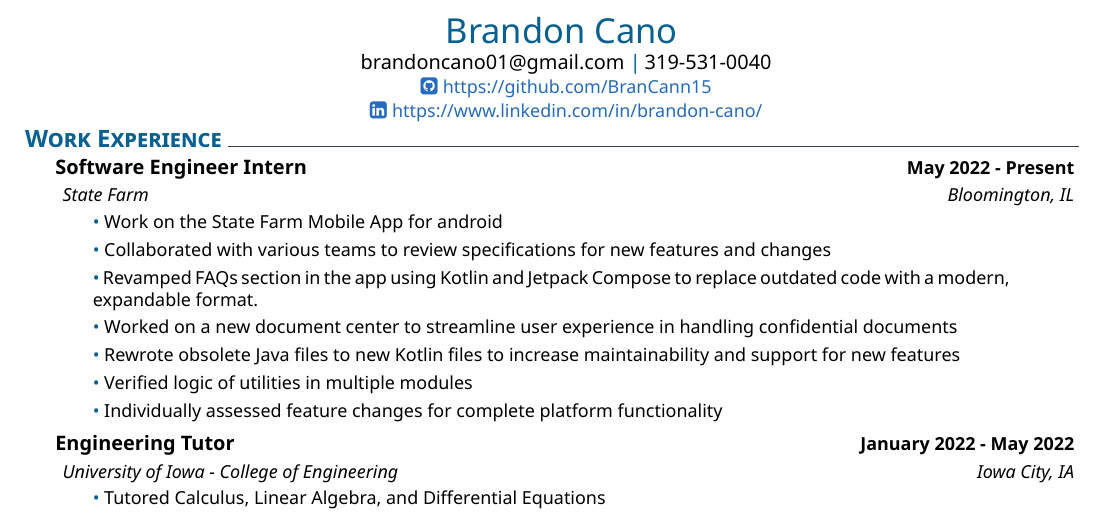
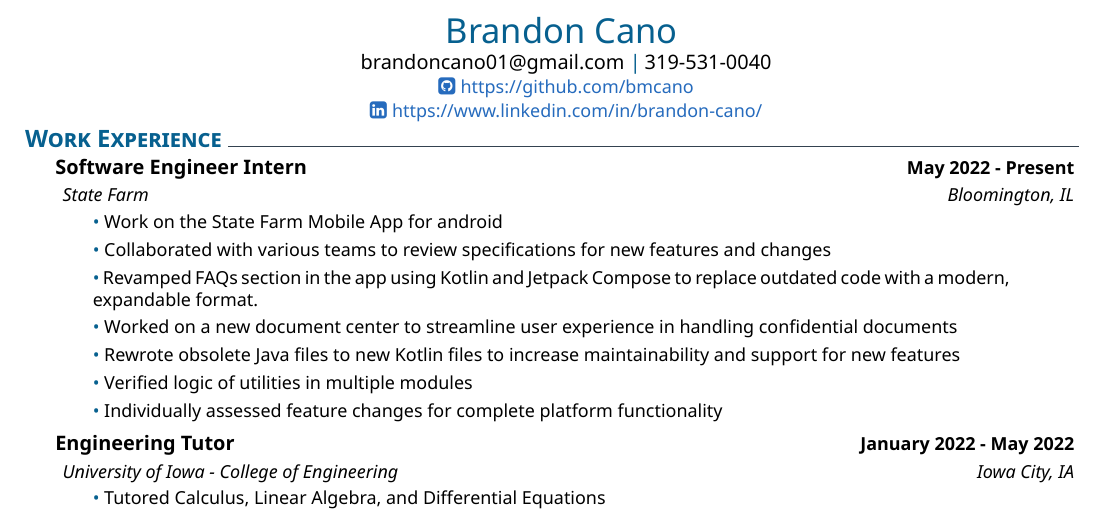
Before and after one commit to bmcano/resume, a LaTeX CV (resume.tex, which reads muratcan_cv.cls): part of the page, cut so that both start at the same text. Compiled offline with XeLaTeX.

Commit message:
updated github link from username change

```diff
--- a/muratcan_cv.cls
+++ b/muratcan_cv.cls
@@ -51,7 +51,7 @@
 }
 
 \newcommand{\githubview}{\href{\@linkedinaccount}{\faLinkedinSquare\ \footnotesize https://www.linkedin.com/in/brandon-cano/}}
-\newcommand{\linkedinview}{\href{\@githubaccount}{\faGithubSquare\ \footnotesize https://github.com/BranCann15}}
+\newcommand{\linkedinview}{\href{\@githubaccount}{\faGithubSquare\ \footnotesize https://github.com/bmcano}}
 
 \newcommand{\name}{%
     {\LARGE \color{\@themecolor} \@firstname \ \textsc{\@lastname}}
--- a/resume.tex
+++ b/resume.tex
@@ -5,7 +5,7 @@
 \setmobile{319-531-0040}
 \setmail{brandoncano01@gmail.com}
 \setlinkedinaccount{https://www.linkedin.com/in/brandon-cano/}
-\setgithubaccount{https://github.com/BranCann15}
+\setgithubaccount{https://github.com/bmcano}
 \setthemecolor{MidnightBlue}
 \usepackage{fontspec}
 \usepackage{fontawesome}
```
Also changed, not shown: resume.pdf, 1 other file.
